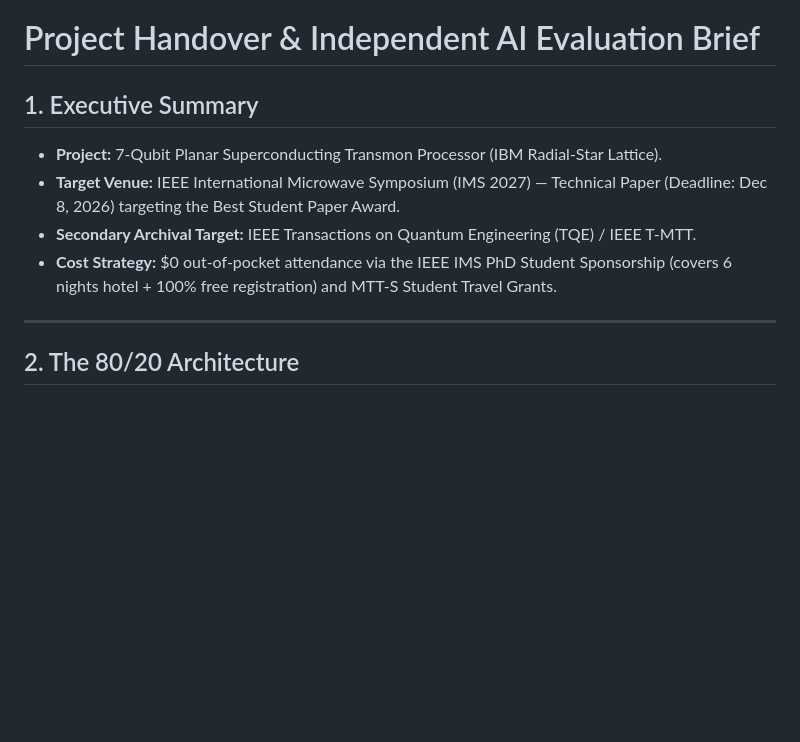
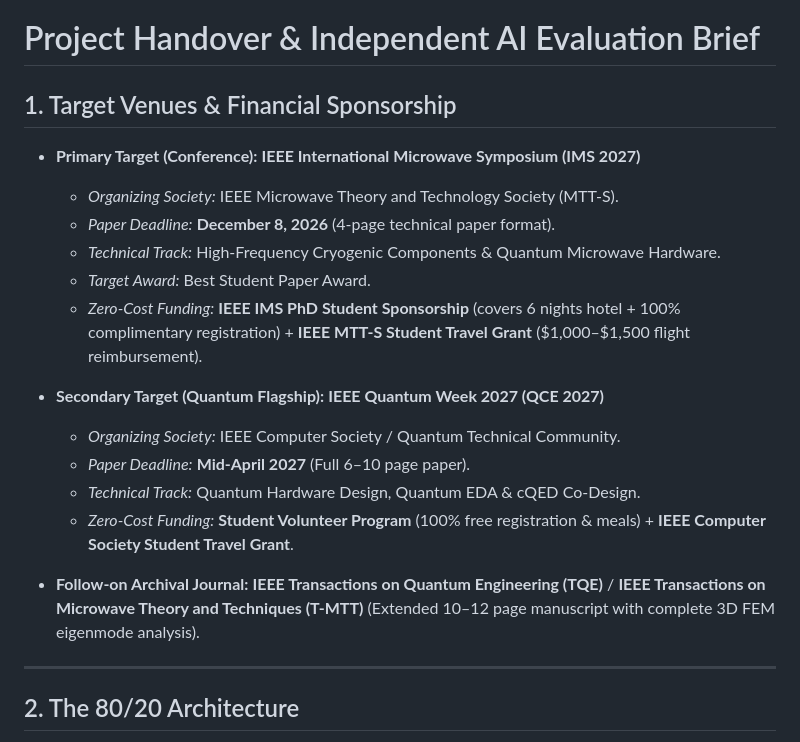
Before and after one commit to atharveeee-netizen/7-qubit-superconducting-processor, a Markdown page: PROJECT_AI_HANDOVER.md, the part around the change. Rendered like a GitHub page; blank space fills up the shorter version.

Commit message:
docs: expand handover file with specific IEEE IMS and QCE target conference details

```diff
--- a/PROJECT_AI_HANDOVER.md
+++ b/PROJECT_AI_HANDOVER.md
@@ -1,10 +1,20 @@
 # Project Handover & Independent AI Evaluation Brief
 
-## 1. Executive Summary
-* **Project:** 7-Qubit Planar Superconducting Transmon Processor (IBM Radial-Star Lattice).
-* **Target Venue:** IEEE International Microwave Symposium (IMS 2027) — Technical Paper (Deadline: Dec 8, 2026) targeting the Best Student Paper Award.
-* **Secondary Archival Target:** IEEE Transactions on Quantum Engineering (TQE) / IEEE T-MTT.
-* **Cost Strategy:** $0 out-of-pocket attendance via the IEEE IMS PhD Student Sponsorship (covers 6 nights hotel + 100% free registration) and MTT-S Student Travel Grants.
+## 1. Target Venues & Financial Sponsorship
+* **Primary Target (Conference):** **IEEE International Microwave Symposium (IMS 2027)**
+  * *Organizing Society:* IEEE Microwave Theory and Technology Society (MTT-S).
+  * *Paper Deadline:* **December 8, 2026** (4-page technical paper format).
+  * *Technical Track:* High-Frequency Cryogenic Components & Quantum Microwave Hardware.
+  * *Target Award:* Best Student Paper Award.
+  * *Zero-Cost Funding:* **IEEE IMS PhD Student Sponsorship** (covers 6 nights hotel + 100% complimentary registration) + **IEEE MTT-S Student Travel Grant** ($1,000–$1,500 flight reimbursement).
+
+* **Secondary Target (Quantum Flagship):** **IEEE Quantum Week 2027 (QCE 2027)**
+  * *Organizing Society:* IEEE Computer Society / Quantum Technical Community.
+  * *Paper Deadline:* **Mid-April 2027** (Full 6–10 page paper).
+  * *Technical Track:* Quantum Hardware Design, Quantum EDA & cQED Co-Design.
+  * *Zero-Cost Funding:* **Student Volunteer Program** (100% free registration & meals) + **IEEE Computer Society Student Travel Grant**.
+
+* **Follow-on Archival Journal:** **IEEE Transactions on Quantum Engineering (TQE)** / **IEEE Transactions on Microwave Theory and Techniques (T-MTT)** (Extended 10–12 page manuscript with complete 3D FEM eigenmode analysis).
 
 ---
 
```
